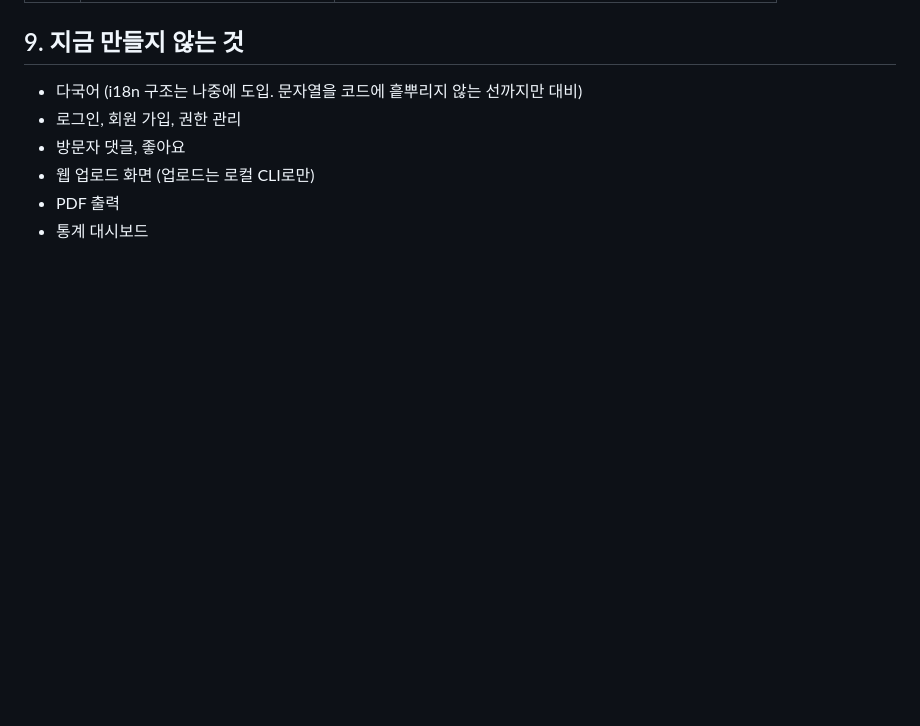
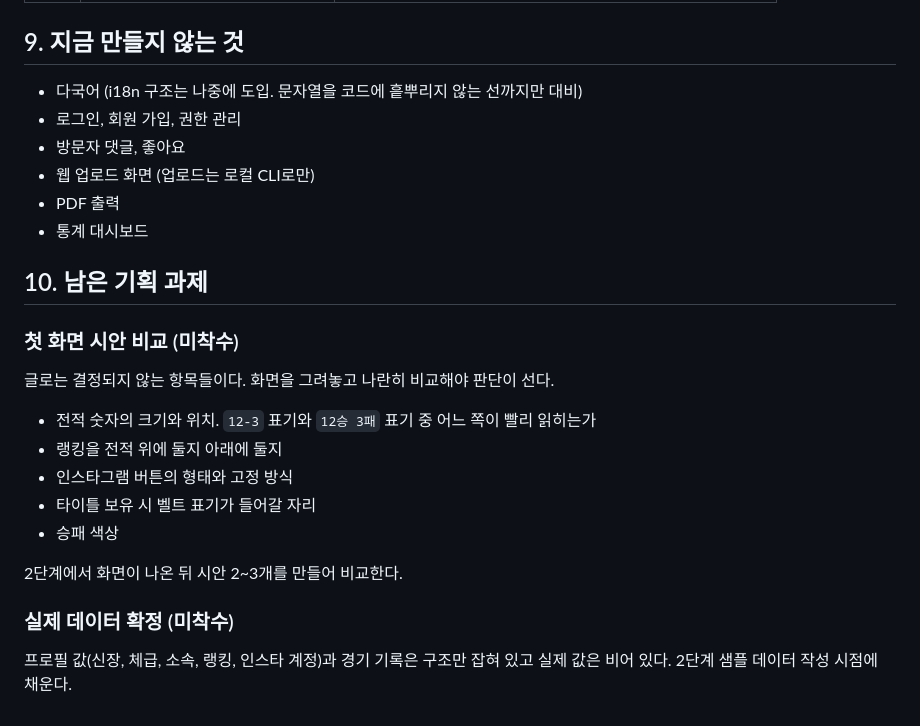
Before and after one commit to yes-eul-jeong/gallery, a Markdown page: docs/product.md, the part around the change. Drawn GitHub-style; blank space fills up the shorter version.

```diff
--- a/docs/product.md
+++ b/docs/product.md
@@ -233,3 +233,22 @@
 - 웹 업로드 화면 (업로드는 로컬 CLI로만)
 - PDF 출력
 - 통계 대시보드
+
+## 10. 남은 기획 과제
+
+### 첫 화면 시안 비교 (미착수)
+
+글로는 결정되지 않는 항목들이다. 화면을 그려놓고 나란히 비교해야 판단이 선다.
+
+- 전적 숫자의 크기와 위치. `12-3` 표기와 `12승 3패` 표기 중 어느 쪽이 빨리 읽히는가
+- 랭킹을 전적 위에 둘지 아래에 둘지
+- 인스타그램 버튼의 형태와 고정 방식
+- 타이틀 보유 시 벨트 표기가 들어갈 자리
+- 승패 색상
+
+2단계에서 화면이 나온 뒤 시안 2~3개를 만들어 비교한다.
+
+### 실제 데이터 확정 (미착수)
+
+프로필 값(신장, 체급, 소속, 랭킹, 인스타 계정)과 경기 기록은 구조만 잡혀 있고 실제 값은 비어 있다.
+2단계 샘플 데이터 작성 시점에 채운다.
```
Also changed, not shown: docs/development.md (+61 -1 lines).
